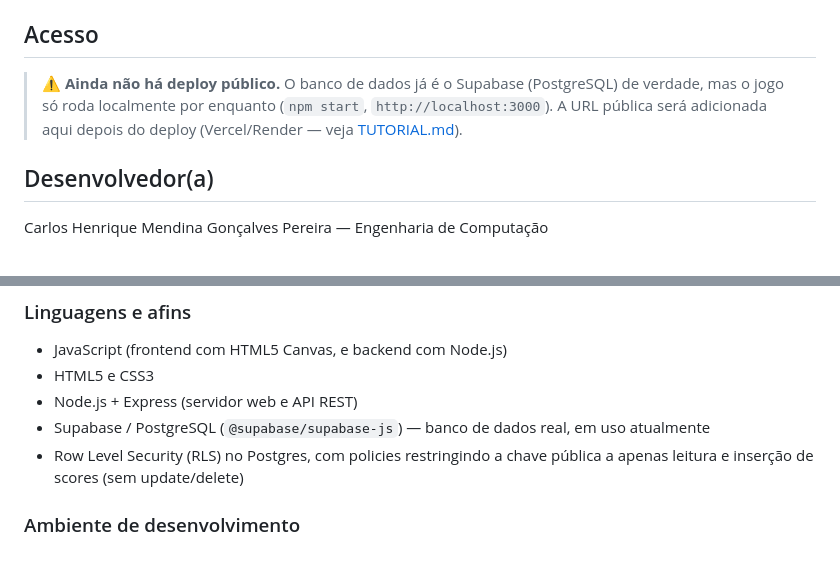
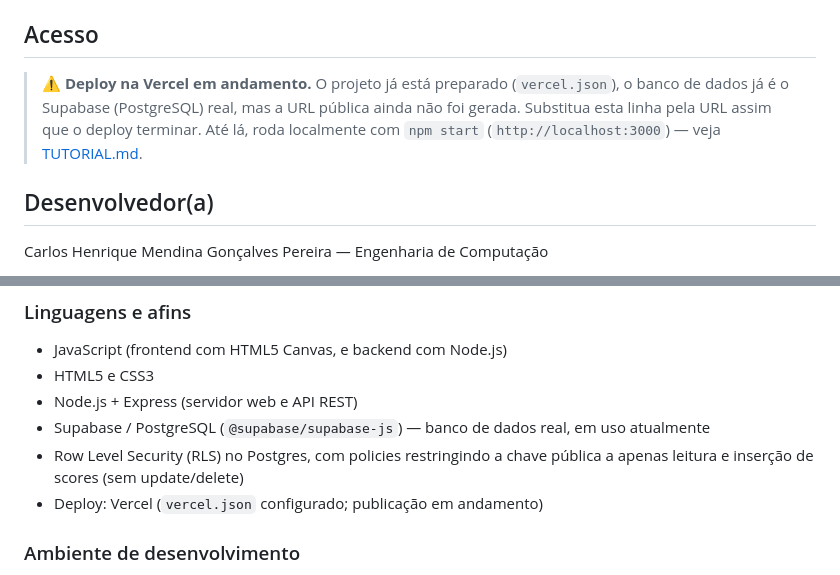
Before and after one commit to elc1090/project2-2026b-cau19, a Markdown page: README.md, 2 parts joined by grey strips. Rendered like a GitHub page.

```diff
--- a/README.md
+++ b/README.md
@@ -7,9 +7,10 @@
 
 ## Acesso
 
-> ⚠️ **Ainda não há deploy público.** O banco de dados já é o Supabase (PostgreSQL) de verdade, mas o
-> jogo só roda localmente por enquanto (`npm start`, `http://localhost:3000`). A URL pública será
-> adicionada aqui depois do deploy (Vercel/Render — veja [TUTORIAL.md](./TUTORIAL.md)).
+> ⚠️ **Deploy na Vercel em andamento.** O projeto já está preparado (`vercel.json`), o banco de dados já
+> é o Supabase (PostgreSQL) real, mas a URL pública ainda não foi gerada. Substitua esta linha pela URL
+> assim que o deploy terminar. Até lá, roda localmente com `npm start` (`http://localhost:3000`) — veja
+> [TUTORIAL.md](./TUTORIAL.md).
 
 ## Desenvolvedor(a)
 
@@ -62,6 +63,7 @@ Modalidade: **B** (parceria com colega usuário/cliente, para feedback de funcio
 - Supabase / PostgreSQL (`@supabase/supabase-js`) — banco de dados real, em uso atualmente
 - Row Level Security (RLS) no Postgres, com policies restringindo a chave pública a apenas
   leitura e inserção de scores (sem update/delete)
+- Deploy: Vercel (`vercel.json` configurado; publicação em andamento)
 
 ### Ambiente de desenvolvimento
 
```
Also changed, not shown: TUTORIAL.md (+21 -8 lines).
